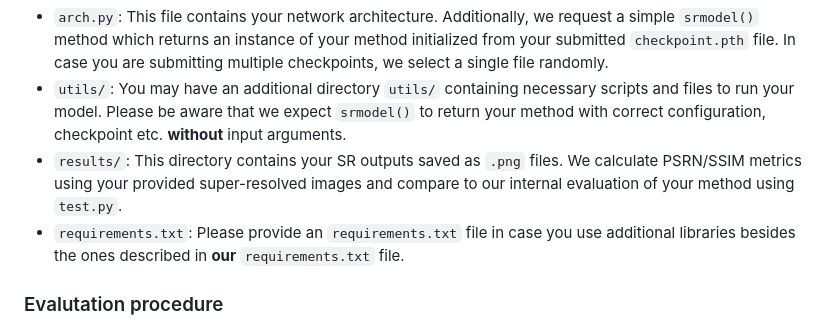
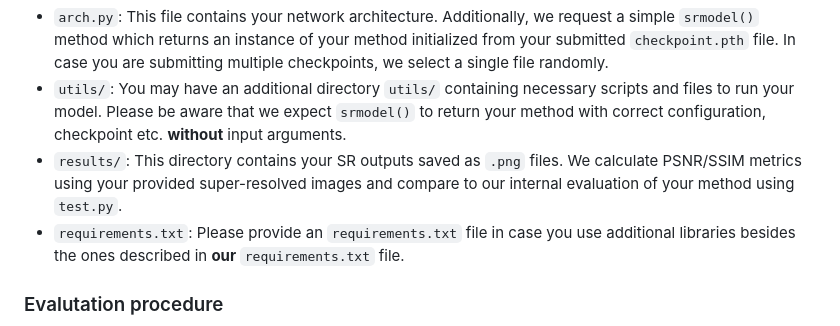
Before and after one commit to eduardzamfir/NTIRE23-RTSR, a Markdown page: README.md, the part around the change. GitHub-like rendering.

````diff
--- a/README.md
+++ b/README.md
@@ -47,7 +47,7 @@ submission_{submission-id}.zip/
 
 * ```arch.py```: This file contains your network architecture. Additionally, we request a simple ```srmodel()``` method which returns an instance of your method initialized from your submitted ```checkpoint.pth``` file. In case you are submitting multiple checkpoints, we select a single file randomly.
 * ```utils/```: You may have an additional directory ```utils/``` containing necessary scripts and files to run your model. Please be aware that we expect ```srmodel()``` to return your method with correct configuration, checkpoint etc. **without** input arguments.
-* ```results/```: This directory contains your SR outputs saved as ```.png``` files. We calculate PSRN/SSIM metrics using your provided super-resolved images and compare to our internal evaluation of your method using ```test.py```.
+* ```results/```: This directory contains your SR outputs saved as ```.png``` files. We calculate PSNR/SSIM metrics using your provided super-resolved images and compare to our internal evaluation of your method using ```test.py```.
 * ```requirements.txt```: Please provide an ```requirements.txt``` file in case you use additional libraries besides the ones described in **our** ```requirements.txt``` file.
 
 ### Evalutation procedure
````
